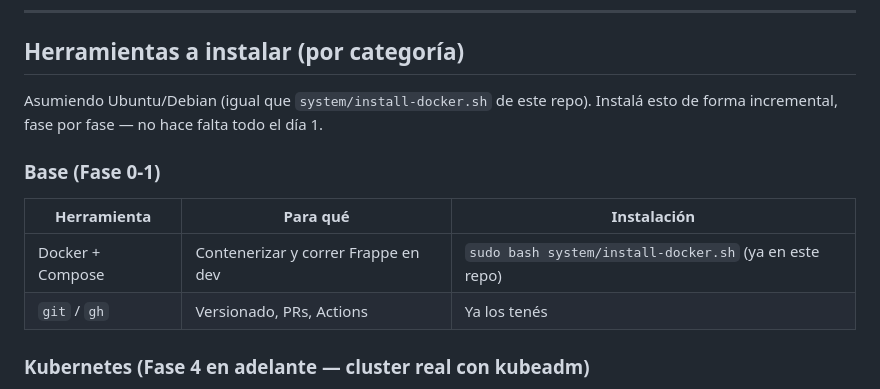
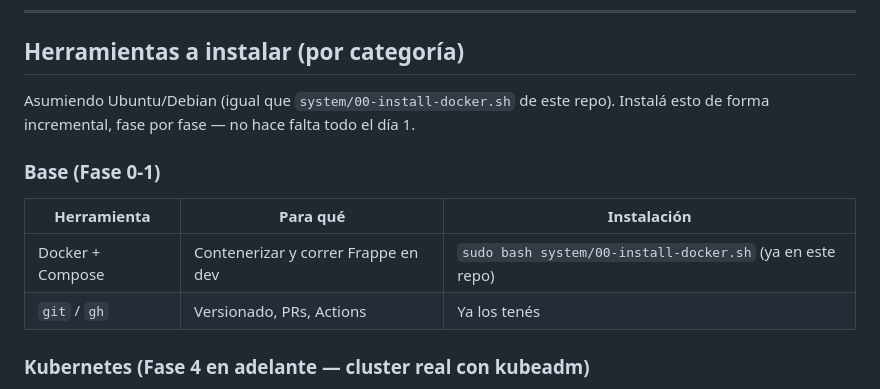
Before and after one commit to gigakas/scripts, a Markdown page: DEVOPS-PRACTICE-FRAPPE.md, the part around one of its changes. GitHub-like rendering.

```diff
--- a/DEVOPS-PRACTICE-FRAPPE.md
+++ b/DEVOPS-PRACTICE-FRAPPE.md
@@ -91,7 +119,7 @@ modulos de kernel `br_netfilter` + `overlay` cargados, y elegir un CNI
 
 ## Herramientas a instalar (por categoría)
 
-Asumiendo Ubuntu/Debian (igual que `system/install-docker.sh` de este repo).
+Asumiendo Ubuntu/Debian (igual que `system/00-install-docker.sh` de este repo).
 Instalá esto de forma incremental, fase por fase — no hace falta todo el
 día 1.
 
@@ -99,7 +127,7 @@ día 1.
 
 | Herramienta | Para qué | Instalación |
 |---|---|---|
-| Docker + Compose | Contenerizar y correr Frappe en dev | `sudo bash system/install-docker.sh` (ya en este repo) |
+| Docker + Compose | Contenerizar y correr Frappe en dev | `sudo bash system/00-install-docker.sh` (ya en este repo) |
 | `git` / `gh` | Versionado, PRs, Actions | Ya los tenés |
 
 ### Kubernetes (Fase 4 en adelante — cluster real con kubeadm)
```
Also changed, not shown: other parts of DEVOPS-PRACTICE-FRAPPE.md (+72 -44 lines).
